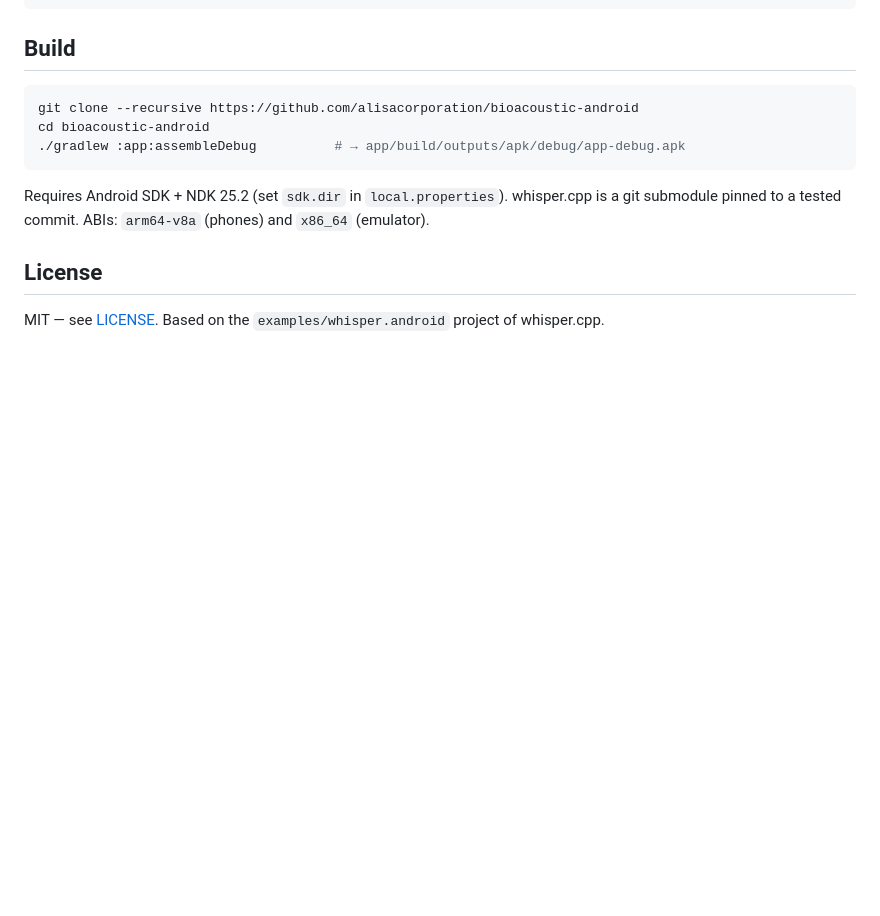
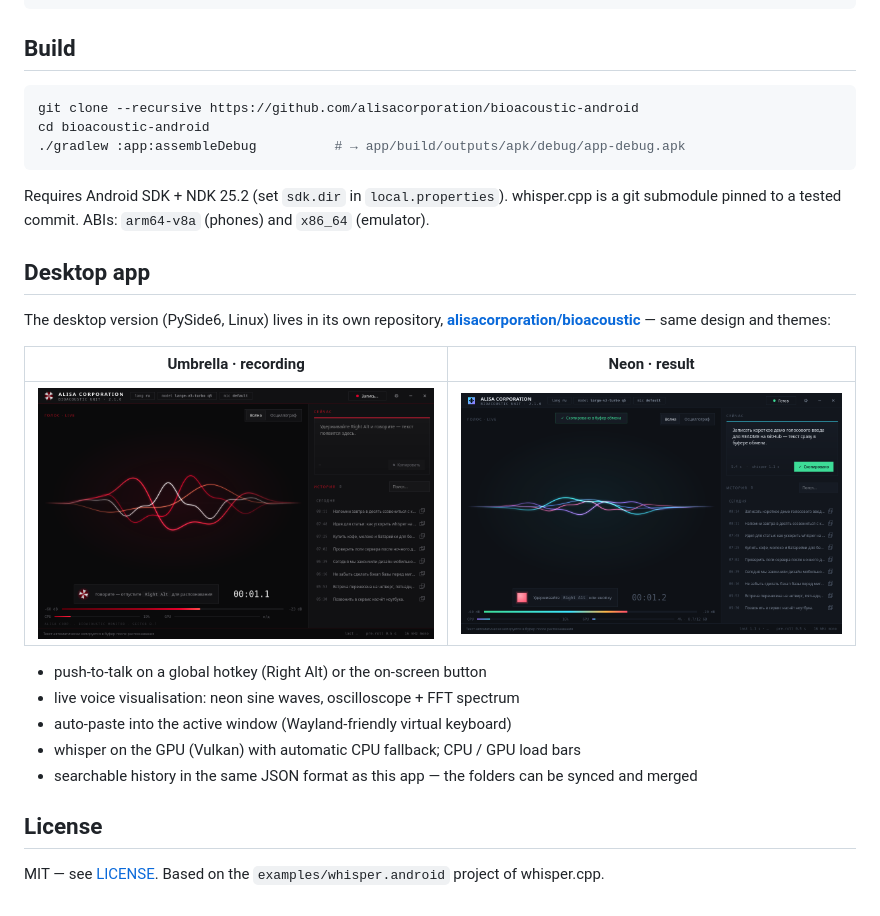
Before and after one commit to alisacorporation/bioacoustic-android, a Markdown page: README.md, the part around the change. GitHub-like rendering; pictures changed too: docs/screenshots/desktop-neon-result-sine.png (added), docs/screenshots/desktop-umbrella-recording-sine.png (added); blank space fills up the shorter version.

Commit message:
README: desktop app section with link and screenshots

```diff
--- a/README.md
+++ b/README.md
@@ -53,6 +53,21 @@ cd bioacoustic-android
 Requires Android SDK + NDK 25.2 (set `sdk.dir` in `local.properties`). whisper.cpp is a git submodule pinned to a tested commit.
 ABIs: `arm64-v8a` (phones) and `x86_64` (emulator).
 
+## Desktop app
+
+The desktop version (PySide6, Linux) lives in its own repository,
+**[alisacorporation/bioacoustic](https://github.com/alisacorporation/bioacoustic)** — same design and themes:
+
+| Umbrella · recording | Neon · result |
+|---|---|
+| ![Desktop, Umbrella](docs/screenshots/desktop-umbrella-recording-sine.png) | ![Desktop, Neon](docs/screenshots/desktop-neon-result-sine.png) |
+
+- push-to-talk on a global hotkey (Right Alt) or the on-screen button
+- live voice visualisation: neon sine waves, oscilloscope + FFT spectrum
+- auto-paste into the active window (Wayland-friendly virtual keyboard)
+- whisper on the GPU (Vulkan) with automatic CPU fallback; CPU / GPU load bars
+- searchable history in the same JSON format as this app — the folders can be synced and merged
+
 ## License
 
 MIT — see [LICENSE](LICENSE). Based on the `examples/whisper.android` project of whisper.cpp.
```
